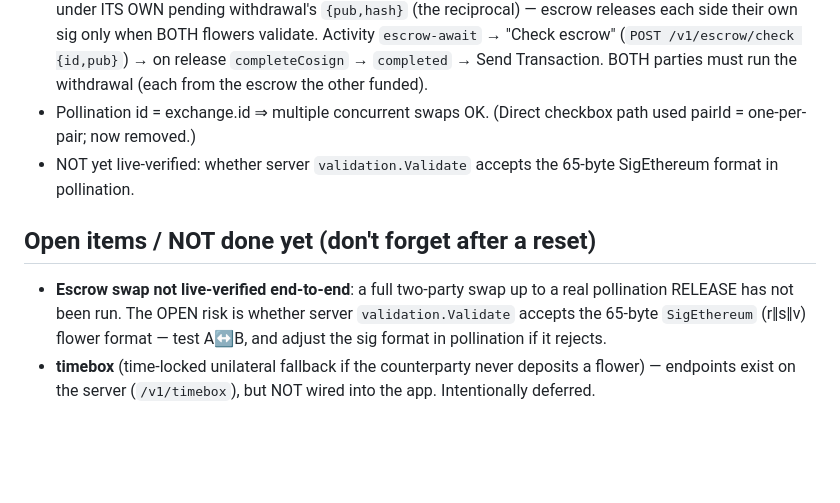
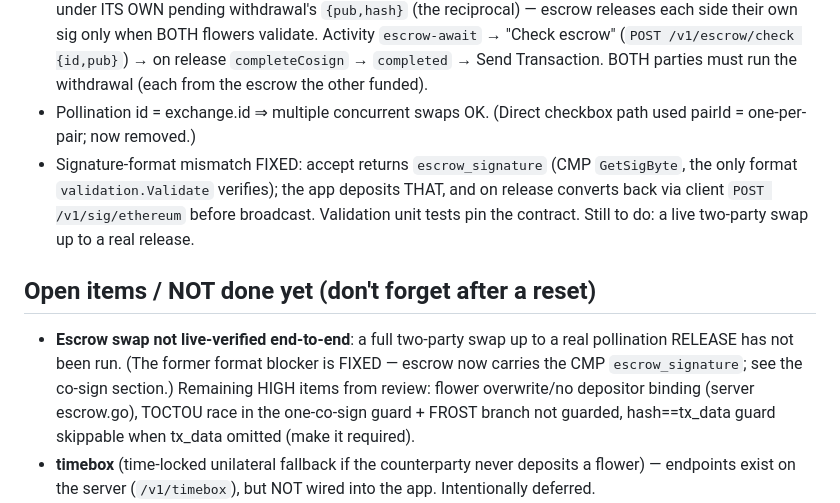
Before and after one commit to valli0x/mpcoven-app, a Markdown page: CLAUDE.md, the part around the change. GitHub-like rendering; blank space fills up the shorter version.

Commit message:
docs(CLAUDE): escrow signature-format fix recorded; remaining review items listed

```diff
--- a/CLAUDE.md
+++ b/CLAUDE.md
@@ -122,12 +122,13 @@ A 2-of-2 transaction is signed jointly; broadcasting needs the full tx, so the p
   validate. Activity `escrow-await` → "Check escrow" (`POST /v1/escrow/check {id,pub}`) → on release `completeCosign`
   → `completed` → Send Transaction. BOTH parties must run the withdrawal (each from the escrow the other funded).
 - Pollination id = exchange.id ⇒ multiple concurrent swaps OK. (Direct checkbox path used pairId = one-per-pair; now removed.)
-- NOT yet live-verified: whether server `validation.Validate` accepts the 65-byte SigEthereum format in pollination.
+- Signature-format mismatch FIXED: accept returns `escrow_signature` (CMP `GetSigByte`, the only format `validation.Validate` verifies); the app deposits THAT, and on release converts back via client `POST /v1/sig/ethereum` before broadcast. Validation unit tests pin the contract. Still to do: a live two-party swap up to a real release.
 
 ## Open items / NOT done yet (don't forget after a reset)
 - **Escrow swap not live-verified end-to-end**: a full two-party swap up to a real pollination RELEASE has not been
-  run. The OPEN risk is whether server `validation.Validate` accepts the 65-byte `SigEthereum` (r‖s‖v) flower format —
-  test A↔B, and adjust the sig format in pollination if it rejects.
+  run. (The former format blocker is FIXED — escrow now carries the CMP `escrow_signature`; see the co-sign section.)
+  Remaining HIGH items from review: flower overwrite/no depositor binding (server escrow.go), TOCTOU race in the
+  one-co-sign guard + FROST branch not guarded, hash==tx_data guard skippable when tx_data omitted (make it required).
 - **timebox** (time-locked unilateral fallback if the counterparty never deposits a flower) — endpoints exist on the
   server (`/v1/timebox`), but NOT wired into the app. Intentionally deferred.
 - **Explicit confirm dialog** before each co-sign (showing verified From/To/Amount) — discussed, not built.
```
